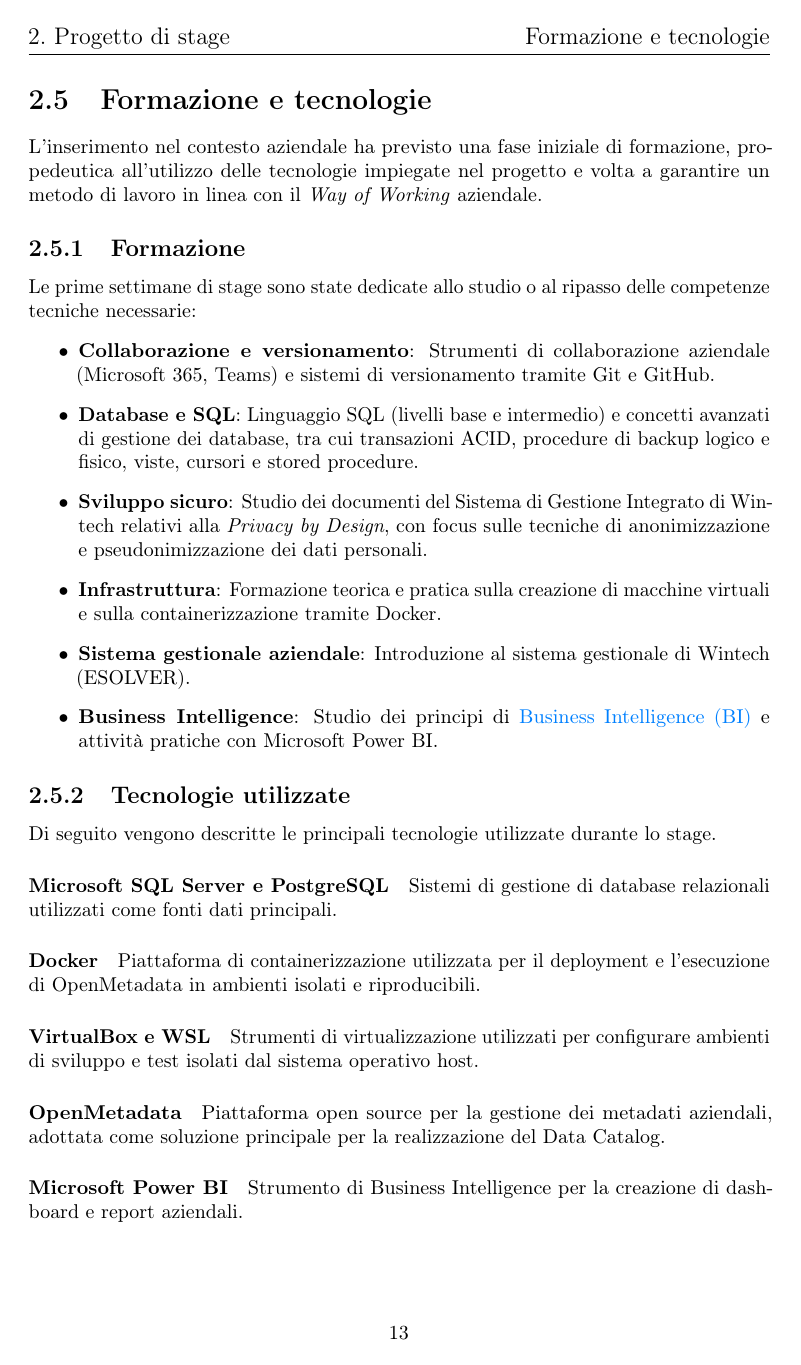
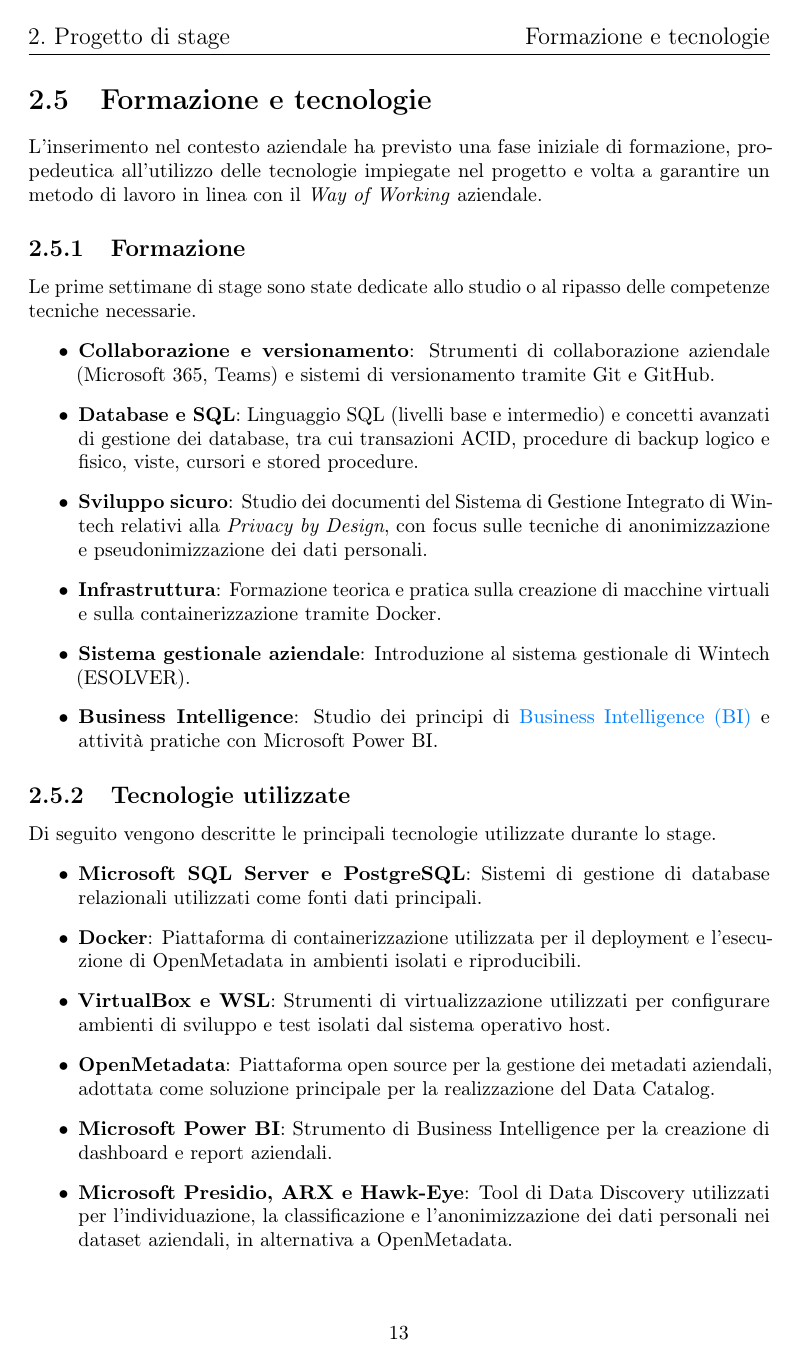
Before and after one commit to giulia555/Tesi_Informatica, a LaTeX thesis (thesis.tex, which reads chapters/progetto-di-stage.tex): page 21 of 74. Compiled offline with pdfLaTeX.

Commit message:
little fix cap. 2

```diff
--- a/chapters/progetto-di-stage.tex
+++ b/chapters/progetto-di-stage.tex
@@ -174,24 +174,14 @@
 
 \subsection{Tecnologie utilizzate}
 Di seguito vengono descritte le principali tecnologie utilizzate durante lo stage.
-
-\paragraph{Microsoft SQL Server e PostgreSQL}
-Sistemi di gestione di database relazionali utilizzati come fonti dati principali.
-
-\paragraph{Docker}
-Piattaforma di containerizzazione utilizzata per il deployment e l'esecuzione di OpenMetadata in ambienti isolati e riproducibili.
-
-\paragraph{VirtualBox e WSL}
-Strumenti di virtualizzazione utilizzati per configurare ambienti di sviluppo e test isolati dal sistema operativo host.
-
-\paragraph{OpenMetadata}
-Piattaforma open source per la gestione dei metadati aziendali, adottata come soluzione principale per la realizzazione del Data Catalog.
-
-\paragraph{Microsoft Power BI}
-Strumento di Business Intelligence per la creazione di dashboard e report aziendali.
-
-\paragraph{Microsoft Presidio, ARX e Hawk-Eye}
-Tool di Data Discovery utilizzati per l'individuazione, la classificazione e l'anonimizzazione dei dati personali nei dataset aziendali, in alternativa a OpenMetadata.
+\begin{itemize}
+    \item \textbf{Microsoft SQL Server e PostgreSQL}: Sistemi di gestione di database relazionali utilizzati come fonti dati principali.
+    \item \textbf{Docker}: Piattaforma di containerizzazione utilizzata per il deployment e l'esecuzione di OpenMetadata in ambienti isolati e riproducibili.
+    \item \textbf{VirtualBox e WSL}: Strumenti di virtualizzazione utilizzati per configurare ambienti di sviluppo e test isolati dal sistema operativo host.
+    \item \textbf{OpenMetadata}: Piattaforma open source per la gestione dei metadati aziendali, adottata come soluzione principale per la realizzazione del Data Catalog.
+    \item \textbf{Microsoft Power BI}: Strumento di Business Intelligence per la creazione di dashboard e report aziendali.
+    \item \textbf{Microsoft Presidio, ARX e Hawk-Eye}: Tool di Data Discovery utilizzati per l'individuazione, la classificazione e l'anonimizzazione dei dati personali nei dataset aziendali, in alternativa a OpenMetadata.
+\end{itemize}
 
 % loghi tecnologie
 \begin{figure}[H]
```
Also changed, not shown: chapters/progetto-di-stage.tex (8 more changed lines).
